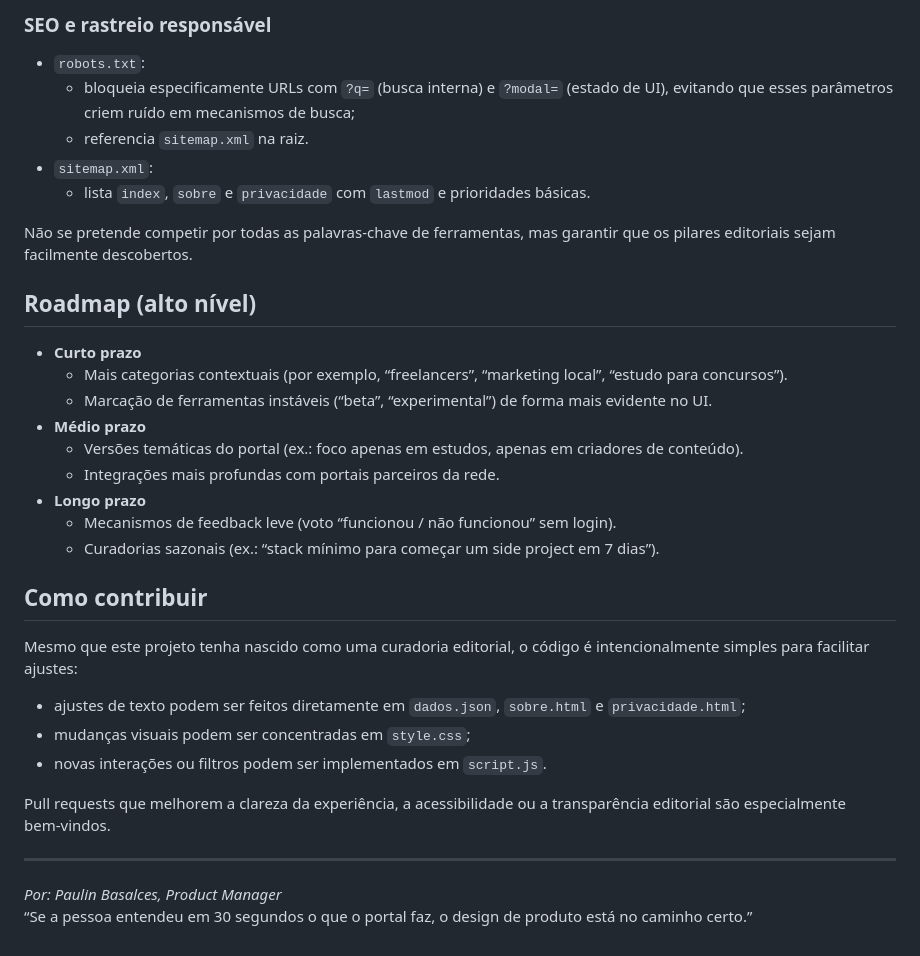
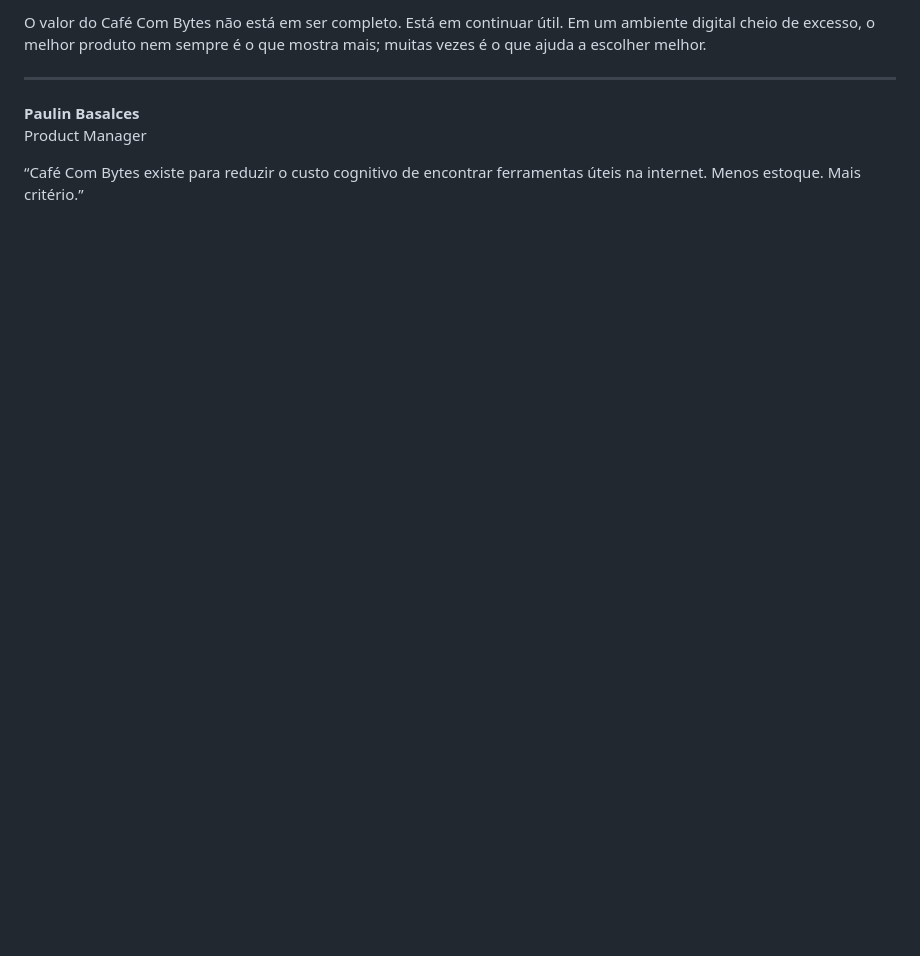
Before and after one commit to paulinbasalces/cafecombytes.com, a Markdown page: README.md, the part around one of its changes. GitHub-like rendering; blank space fills up the shorter version.

```diff
--- a/README.md
+++ b/README.md
@@ -115,36 +118,8 @@ A intenção é que qualquer pessoa lendo duas páginas saiba exatamente:
-### SEO e rastreio responsável
-
-- `robots.txt`:
-  - bloqueia especificamente URLs com `?q=` (busca interna) e `?modal=` (estado de UI), evitando que esses parâmetros criem ruído em mecanismos de busca;
-  - referencia `sitemap.xml` na raiz.
-- `sitemap.xml`:
-  - lista `index`, `sobre` e `privacidade` com `lastmod` e prioridades básicas.
-
-Não se pretende competir por todas as palavras-chave de ferramentas, mas garantir que os pilares editoriais sejam facilmente descobertos.
-
-## Roadmap (alto nível)
-
-- **Curto prazo**
-  - Mais categorias contextuais (por exemplo, “freelancers”, “marketing local”, “estudo para concursos”).
-  - Marcação de ferramentas instáveis (“beta”, “experimental”) de forma mais evidente no UI.
-- **Médio prazo**
-  - Versões temáticas do portal (ex.: foco apenas em estudos, apenas em criadores de conteúdo).
-  - Integrações mais profundas com portais parceiros da rede.
-- **Longo prazo**
-  - Mecanismos de feedback leve (voto “funcionou / não funcionou” sem login).
-  - Curadorias sazonais (ex.: “stack mínimo para começar um side project em 7 dias”).
-
-## Como contribuir
-
-Mesmo que este projeto tenha nascido como uma curadoria editorial, o código é intencionalmente simples para facilitar ajustes:
-
-- ajustes de texto podem ser feitos diretamente em `dados.json`, `sobre.html` e `privacidade.html`;
-- mudanças visuais podem ser concentradas em `style.css`;
-- novas interações ou filtros podem ser implementados em `script.js`.
-
-Pull requests que melhorem a clareza da experiência, a acessibilidade ou a transparência editorial são especialmente bem‑vindos.
+O valor do Café Com Bytes não está em ser completo. Está em continuar útil. Em um ambiente digital cheio de excesso, o melhor produto nem sempre é o que mostra mais; muitas vezes é o que ajuda a escolher melhor.
 
 ---
 
-_Por: Paulin Basalces, Product Manager_
-“Se a pessoa entendeu em 30 segundos o que o portal faz, o design de produto está no caminho certo.”
+**Paulin Basalces**
+Product Manager
+
+“Café Com Bytes existe para reduzir o custo cognitivo de encontrar ferramentas úteis na internet. Menos estoque. Mais critério.”
```
Also changed, not shown: other parts of README.md (+80 -77 lines).
